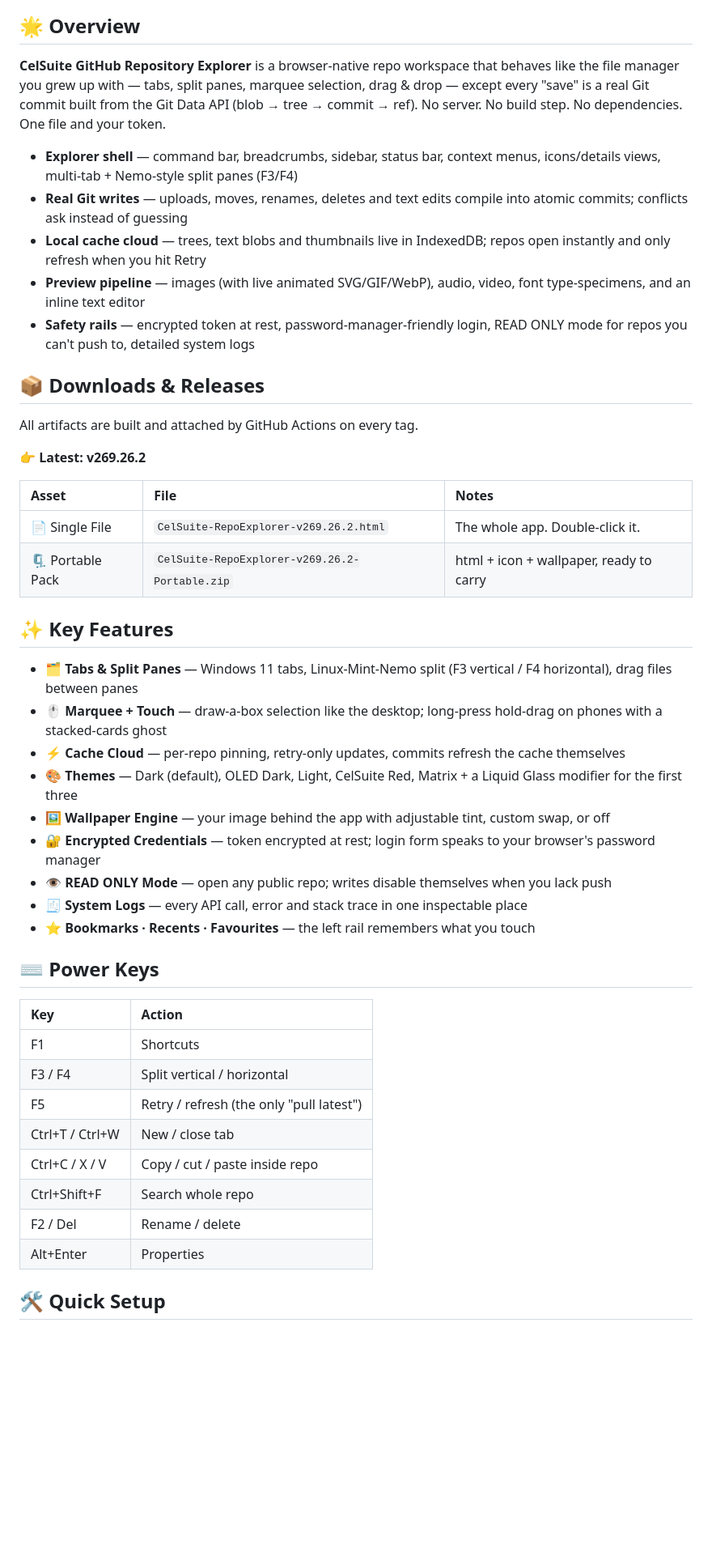
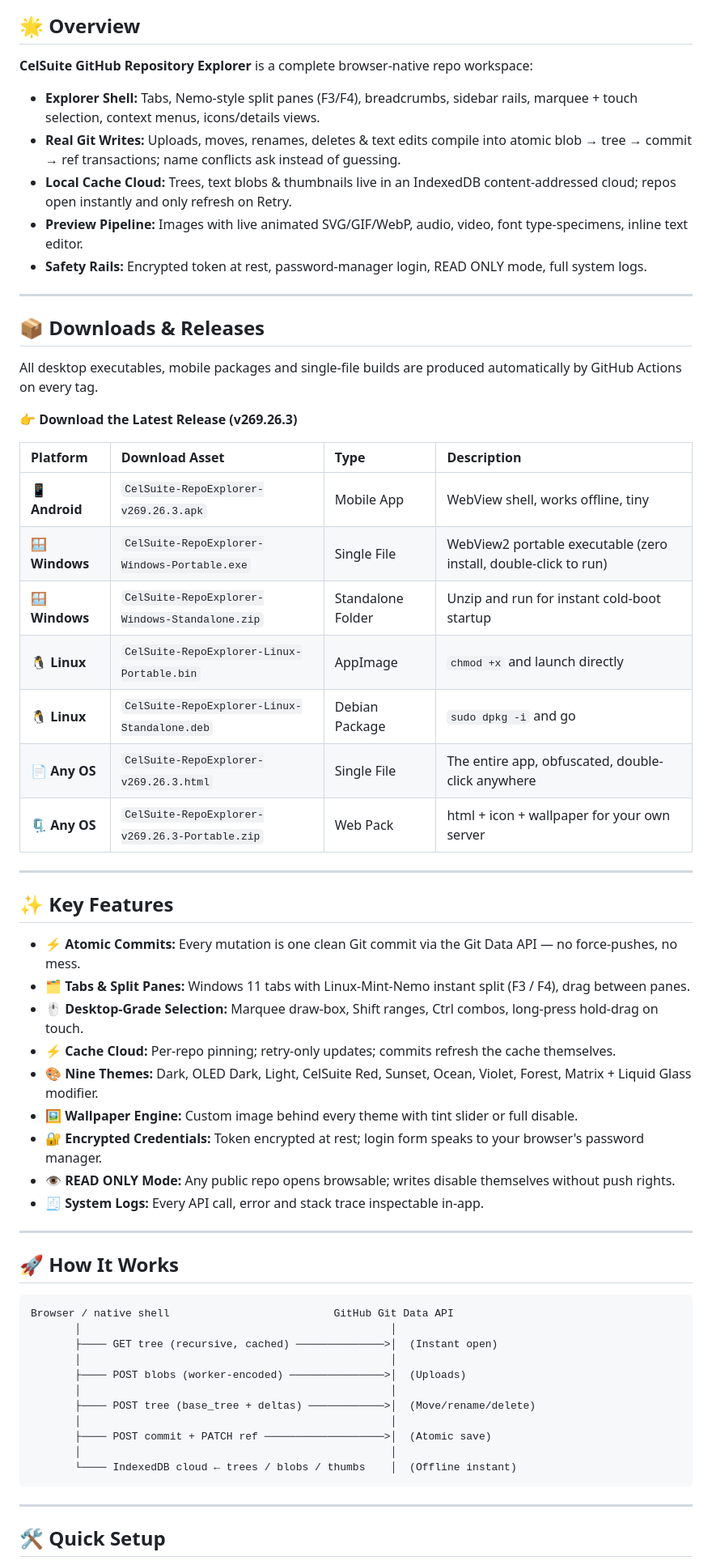
Before and after one commit to HenryCarm/CelSuite_Github-Repository-Explorer, a Markdown page: README.md, the part around one of its changes. Shown at 81% size. Drawn GitHub-style; blank space fills up the shorter version.

Commit message:
docs: rebuild README to exact CelSuite sibling template

````diff
--- a/README.md
+++ b/README.md
@@ -16,49 +6,65 @@
 
 ## 🌟 Overview
 
-**CelSuite GitHub Repository Explorer** is a browser-native repo workspace that behaves like the file manager you grew up with — tabs, split panes, marquee selection, drag & drop — except every "save" is a real Git commit built from the Git Data API (blob → tree → commit → ref). No server. No build step. No dependencies. One file and your token.
+**CelSuite GitHub Repository Explorer** is a complete browser-native repo workspace:
 
-- **Explorer shell** — command bar, breadcrumbs, sidebar, status bar, context menus, icons/details views, multi-tab + Nemo-style split panes (F3/F4)
-- **Real Git writes** — uploads, moves, renames, deletes and text edits compile into atomic commits; conflicts ask instead of guessing
-- **Local cache cloud** — trees, text blobs and thumbnails live in IndexedDB; repos open instantly and only refresh when you hit Retry
-- **Preview pipeline** — images (with live animated SVG/GIF/WebP), audio, video, font type-specimens, and an inline text editor
-- **Safety rails** — encrypted token at rest, password-manager-friendly login, READ ONLY mode for repos you can't push to, detailed system logs
+- **Explorer Shell:** Tabs, Nemo-style split panes (F3/F4), breadcrumbs, sidebar rails, marquee + touch selection, context menus, icons/details views.
+- **Real Git Writes:** Uploads, moves, renames, deletes & text edits compile into atomic blob → tree → commit → ref transactions; name conflicts ask instead of guessing.
+- **Local Cache Cloud:** Trees, text blobs & thumbnails live in an IndexedDB content-addressed cloud; repos open instantly and only refresh on Retry.
+- **Preview Pipeline:** Images with live animated SVG/GIF/WebP, audio, video, font type-specimens, inline text editor.
+- **Safety Rails:** Encrypted token at rest, password-manager login, READ ONLY mode, full system logs.
+
+* * *
 
 ## 📦 Downloads & Releases
 
-All artifacts are built and attached by GitHub Actions on every tag.
+All desktop executables, mobile packages and single-file builds are produced automatically by GitHub Actions on every tag.
 
-👉 **Latest: v269.26.2**
+👉 **Download the Latest Release (v269.26.3)**
 
-| Asset | File | Notes |
-| :-- | :-- | :-- |
-| 📄 Single File | `CelSuite-RepoExplorer-v269.26.2.html` | The whole app. Double-click it. |
-| 🗜️ Portable Pack | `CelSuite-RepoExplorer-v269.26.2-Portable.zip` | html + icon + wallpaper, ready to carry |
+| Platform | Download Asset | Type | Description |
+| :-- | :-- | :-- | :-- |
+| 📱 **Android** | `CelSuite-RepoExplorer-v269.26.3.apk` | Mobile App | WebView shell, works offline, tiny |
+| 🪟 **Windows** | `CelSuite-RepoExplorer-Windows-Portable.exe` | Single File | WebView2 portable executable (zero install, double-click to run) |
+| 🪟 **Windows** | `CelSuite-RepoExplorer-Windows-Standalone.zip` | Standalone Folder | Unzip and run for instant cold-boot startup |
+| 🐧 **Linux** | `CelSuite-RepoExplorer-Linux-Portable.bin` | AppImage | `chmod +x` and launch directly |
+| 🐧 **Linux** | `CelSuite-RepoExplorer-Linux-Standalone.deb` | Debian Package | `sudo dpkg -i` and go |
+| 📄 **Any OS** | `CelSuite-RepoExplorer-v269.26.3.html` | Single File | The entire app, obfuscated, double-click anywhere |
+| 🗜️ **Any OS** | `CelSuite-RepoExplorer-v269.26.3-Portable.zip` | Web Pack | html + icon + wallpaper for your own server |
+
+* * *
 
 ## ✨ Key Features
 
-- 🗂️ **Tabs & Split Panes** — Windows 11 tabs, Linux-Mint-Nemo split (F3 vertical / F4 horizontal), drag files between panes
-- 🖱️ **Marquee + Touch** — draw-a-box selection like the desktop; long-press hold-drag on phones with a stacked-cards ghost
-- ⚡ **Cache Cloud** — per-repo pinning, retry-only updates, commits refresh the cache themselves
-- 🎨 **Themes** — Dark (default), OLED Dark, Light, CelSuite Red, Matrix + a Liquid Glass modifier for the first three
-- 🖼️ **Wallpaper Engine** — your image behind the app with adjustable tint, custom swap, or off
-- 🔐 **Encrypted Credentials** — token encrypted at rest; login form speaks to your browser's password manager
-- 👁️ **READ ONLY Mode** — open any public repo; writes disable themselves when you lack push
-- 🧾 **System Logs** — every API call, error and stack trace in one inspectable place
-- ⭐ **Bookmarks · Recents · Favourites** — the left rail remembers what you touch
+- ⚡ **Atomic Commits:** Every mutation is one clean Git commit via the Git Data API — no force-pushes, no mess.
+- 🗂️ **Tabs & Split Panes:** Windows 11 tabs with Linux-Mint-Nemo instant split (F3 / F4), drag between panes.
+- 🖱️ **Desktop-Grade Selection:** Marquee draw-box, Shift ranges, Ctrl combos, long-press hold-drag on touch.
+- ⚡ **Cache Cloud:** Per-repo pinning; retry-only updates; commits refresh the cache themselves.
+- 🎨 **Nine Themes:** Dark, OLED Dark, Light, CelSuite Red, Sunset, Ocean, Violet, Forest, Matrix + Liquid Glass modifier.
+- 🖼️ **Wallpaper Engine:** Custom image behind every theme with tint slider or full disable.
+- 🔐 **Encrypted Credentials:** Token encrypted at rest; login form speaks to your browser's password manager.
+- 👁️ **READ ONLY Mode:** Any public repo opens browsable; writes disable themselves without push rights.
+- 🧾 **System Logs:** Every API call, error and stack trace inspectable in-app.
 
-## ⌨️ Power Keys
+* * *
 
-| Key | Action |
-| :-- | :-- |
-| F1 | Shortcuts |
-| F3 / F4 | Split vertical / horizontal |
-| F5 | Retry / refresh (the only "pull latest") |
-| Ctrl+T / Ctrl+W | New / close tab |
-| Ctrl+C / X / V | Copy / cut / paste inside repo |
-| Ctrl+Shift+F | Search whole repo |
-| F2 / Del | Rename / delete |
-| Alt+Enter | Properties |
+## 🚀 How It Works
+
+```
+Browser / native shell                          GitHub Git Data API
+       │                                                 │
+       ├──── GET tree (recursive, cached) ──────────────>│  (Instant open)
+       │                                                 │
+       ├──── POST blobs (worker-encoded) ───────────────>│  (Uploads)
+       │                                                 │
+       ├──── POST tree (base_tree + deltas) ────────────>│  (Move/rename/delete)
+       │                                                 │
+       ├──── POST commit + PATCH ref ───────────────────>│  (Atomic save)
+       │                                                 │
+       └──── IndexedDB cloud ← trees / blobs / thumbs    │  (Offline instant)
+```
+
+* * *
 
 ## 🛠️ Quick Setup
 
````
Also changed, not shown: other parts of README.md (+24 -24 lines).
